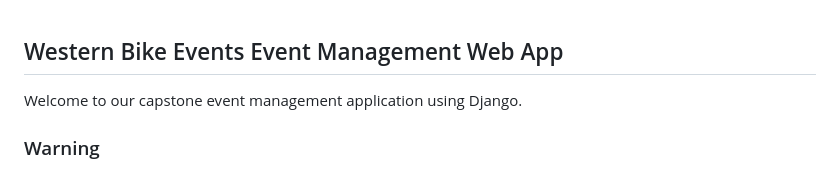
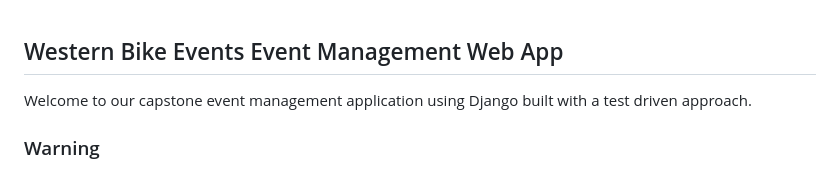
Before and after one commit to ValleysEnduro/Dev2, a Markdown page: README.md, the part around the change. Drawn GitHub-style.

```diff
--- a/README.md
+++ b/README.md
@@ -1,5 +1,5 @@
 ## Western Bike Events Event Management Web App
-Welcome to our capstone event management application using Django.
+Welcome to our capstone event management application using Django built with a test driven approach.
 
 ### Warning
 Ensure you follow all laws and codes of practice in your country when processing personal and sensitive data. Security should be your top priority. I am not responsible if you have a breach.
```
